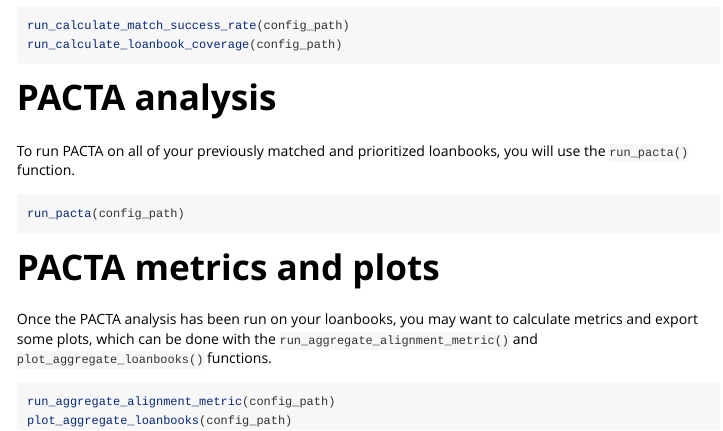
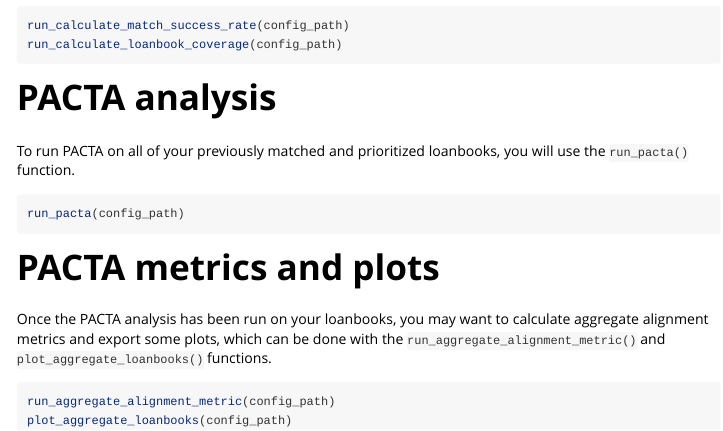
Before and after one commit to RMI-PACTA/workflow.multi.loanbook, an R Markdown document (vignettes/cookbook.Rmd): the page in a window 1100 px wide, from 1070 px down. Rendered offline with R 4.5, knitr and Pandoc, with nearby package versions.

Commit message:
Update vignettes/cookbook.Rmd
Co-authored-by: Jacob Kastl <60064070+jacobvjk@users.noreply.github.com>

````diff
--- a/vignettes/cookbook.Rmd
+++ b/vignettes/cookbook.Rmd
@@ -66,7 +66,7 @@ run_pacta(config_path)
 
 # PACTA metrics and plots
 
-Once the PACTA analysis has been run on your loanbooks, you may want to calculate metrics and export some plots, which can be done with the `run_aggregate_alignment_metric()` and `plot_aggregate_loanbooks()` functions.
+Once the PACTA analysis has been run on your loanbooks, you may want to calculate aggregate alignment metrics and export some plots, which can be done with the `run_aggregate_alignment_metric()` and `plot_aggregate_loanbooks()` functions.
 
 ```r
 run_aggregate_alignment_metric(config_path)
````
